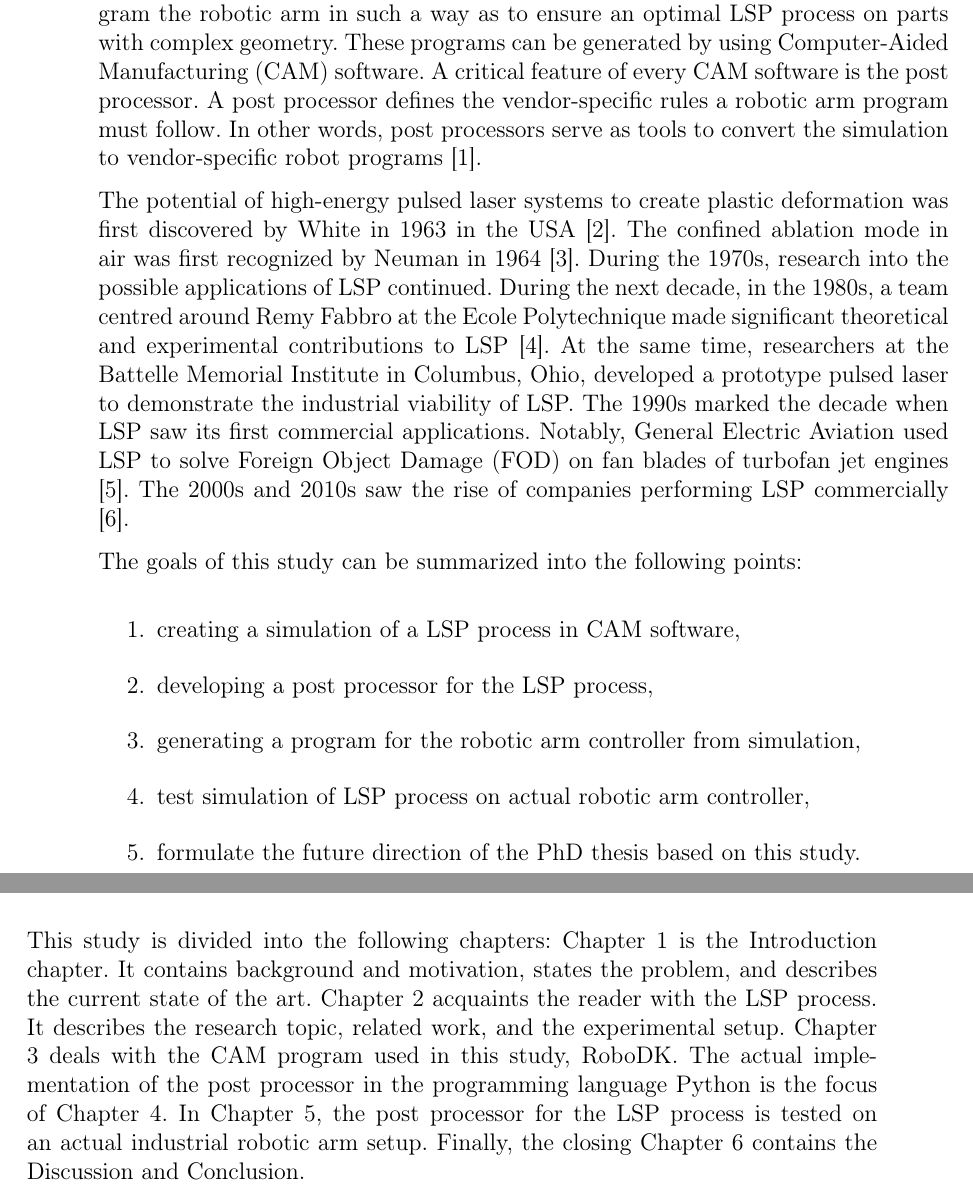
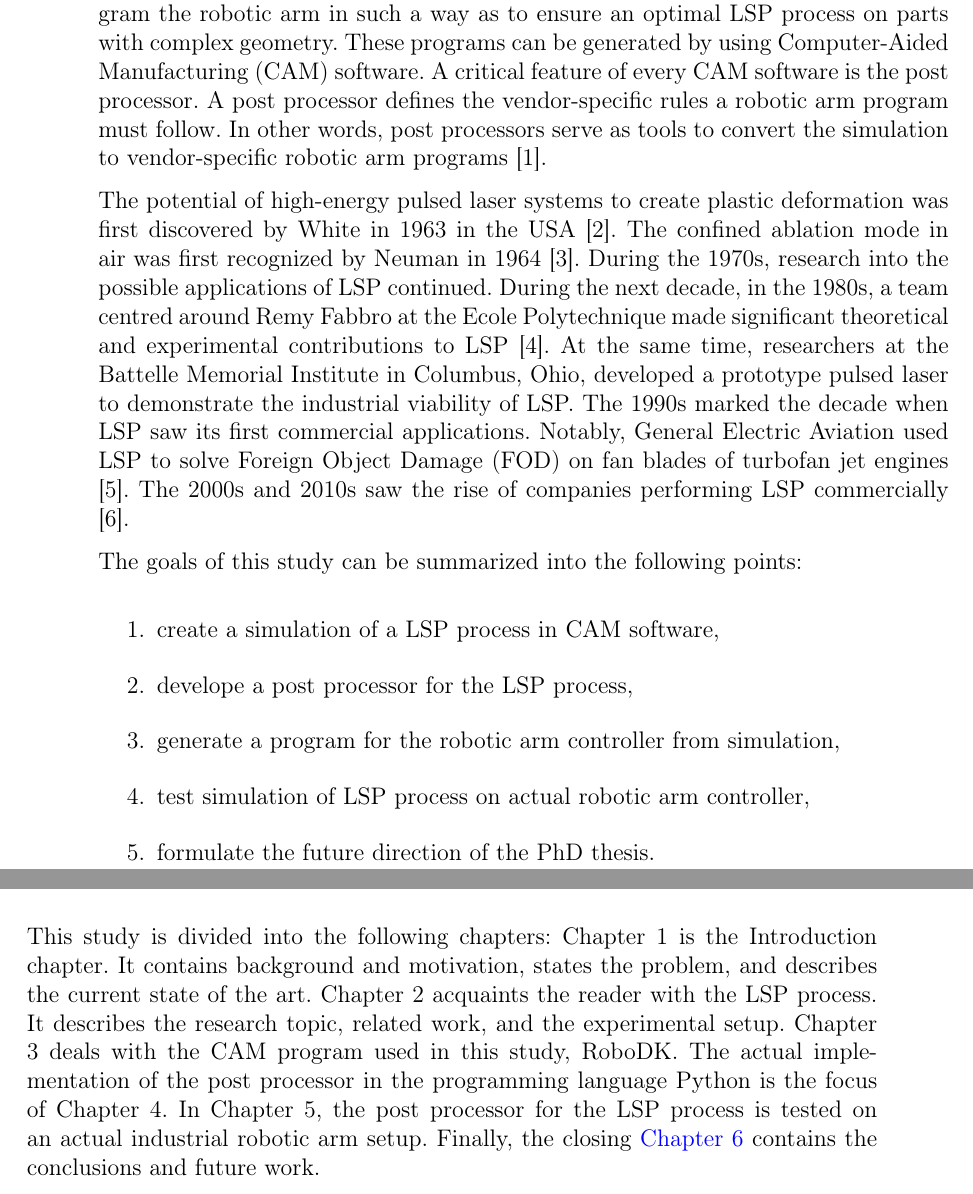
Before and after one commit to frosty1989/STUDIE_2021, a LaTeX thesis (main.tex, which reads Introduction, Conclusion/introduction.tex): two parts of pages 9 and 10 of 62, joined at a grey line, cut so that both start at the same text. Compiled offline with pdfLaTeX.

Commit message:
Updates from Overleaf

```diff
--- a/Introduction, Conclusion/introduction.tex
+++ b/Introduction, Conclusion/introduction.tex
@@ -1,20 +1,20 @@
 \label{sec:introduction}
 
-Laser shock peening (LSP) is a surface treatment process used to prolong the fatigue life of metallic components. LSP is successfully used in industrial applications, and there is a tremendous commercial interest in applying LSP. The layout of most modern LSP stations comprises a laser source and an industrial robotic arm holding the sample to be processed. One such LSP station is located at the HiLASE centre, Czech Republic. LSP is suitable for treating parts of complex geometry, such as diecasts and cutters. However, this advantage comes with a new challenge: to program the robotic arm in such a way as to ensure an optimal LSP process on parts with complex geometry. These programs can be generated by using Computer-Aided Manufacturing (CAM) software. A critical feature of every CAM software is the post processor. A post processor defines the vendor-specific rules a robotic arm program must follow.  In other words, post processors serve as tools to convert the simulation to vendor-specific robot programs \cite{ding_ye_2006}.
+Laser shock peening (LSP) is a surface treatment process used to prolong the fatigue life of metallic components. LSP is successfully used in industrial applications, and there is a tremendous commercial interest in applying LSP. The layout of most modern LSP stations comprises a laser source and an industrial robotic arm holding the sample to be processed. One such LSP station is located at the HiLASE centre, Czech Republic. LSP is suitable for treating parts of complex geometry, such as diecasts and cutters. However, this advantage comes with a new challenge: to program the robotic arm in such a way as to ensure an optimal LSP process on parts with complex geometry. These programs can be generated by using Computer-Aided Manufacturing (CAM) software. A critical feature of every CAM software is the post processor. A post processor defines the vendor-specific rules a robotic arm program must follow.  In other words, post processors serve as tools to convert the simulation to vendor-specific robotic arm programs \cite{ding_ye_2006}.
 
 The potential of high-energy pulsed laser systems to create plastic deformation was first discovered by White in 1963 in the USA \cite{white_1963}. The confined ablation mode in air was first recognized by Neuman in 1964 \cite{neuman_1964}. During the 1970s, research into the possible applications of LSP continued. During the next decade, in the 1980s, a team centred around Remy Fabbro at the Ecole Polytechnique made significant theoretical and experimental contributions to LSP \cite{fabbro_fournier_ballard_devaux_virmont_1990}. At the same time, researchers at the Battelle Memorial Institute in Columbus, Ohio, developed a prototype pulsed laser to demonstrate the industrial viability of LSP. The 1990s marked the decade when LSP saw its first commercial applications. Notably, General Electric Aviation used LSP to solve Foreign Object Damage (FOD) on fan blades of turbofan jet engines \cite{airforce}. The 2000s and 2010s saw the rise of companies performing LSP commercially \cite{sano}.
 
 The goals of this study can be summarized into the following points:
 \begin{enumerate}
 
-    \item creating a simulation of a LSP process in CAM software,
-    \item developing a post processor for the LSP process,
-    \item generating a program  for the robotic arm controller from simulation,
+    \item create a simulation of a LSP process in CAM software,
+    \item develope a post processor for the LSP process,
+    \item generate a program  for the robotic arm controller from simulation,
     \item test simulation of LSP process on actual robotic arm controller,
-    \item formulate the future direction of the PhD thesis based on this study.
+    \item formulate the future direction of the PhD thesis.
 
 \end{enumerate}
 
 This study is divided into the following chapters: Chapter 1 is the Introduction chapter. It contains background and motivation, states the problem, and describes the current state of the art.
 Chapter 2 acquaints the reader with the LSP process.  It describes the research topic, related work, and the experimental setup.
-Chapter 3 deals with the CAM program used in this study, RoboDK. The actual implementation of the post processor in the programming language Python is the focus of Chapter 4. In Chapter 5, the post processor for the LSP process is tested on an actual industrial robotic arm setup. Finally, the closing Chapter 6 contains the Discussion and Conclusion.
+Chapter 3 deals with the CAM program used in this study, RoboDK. The actual implementation of the post processor in the programming language Python is the focus of Chapter 4. In Chapter 5, the post processor for the LSP process is tested on an actual industrial robotic arm setup. Finally, the closing \hyperref[chap:testing]{Chapter 6} contains the conclusions and future work.
```
Also changed, not shown: chapters/6_future_and_conclusion.tex (+1 -1 lines).
